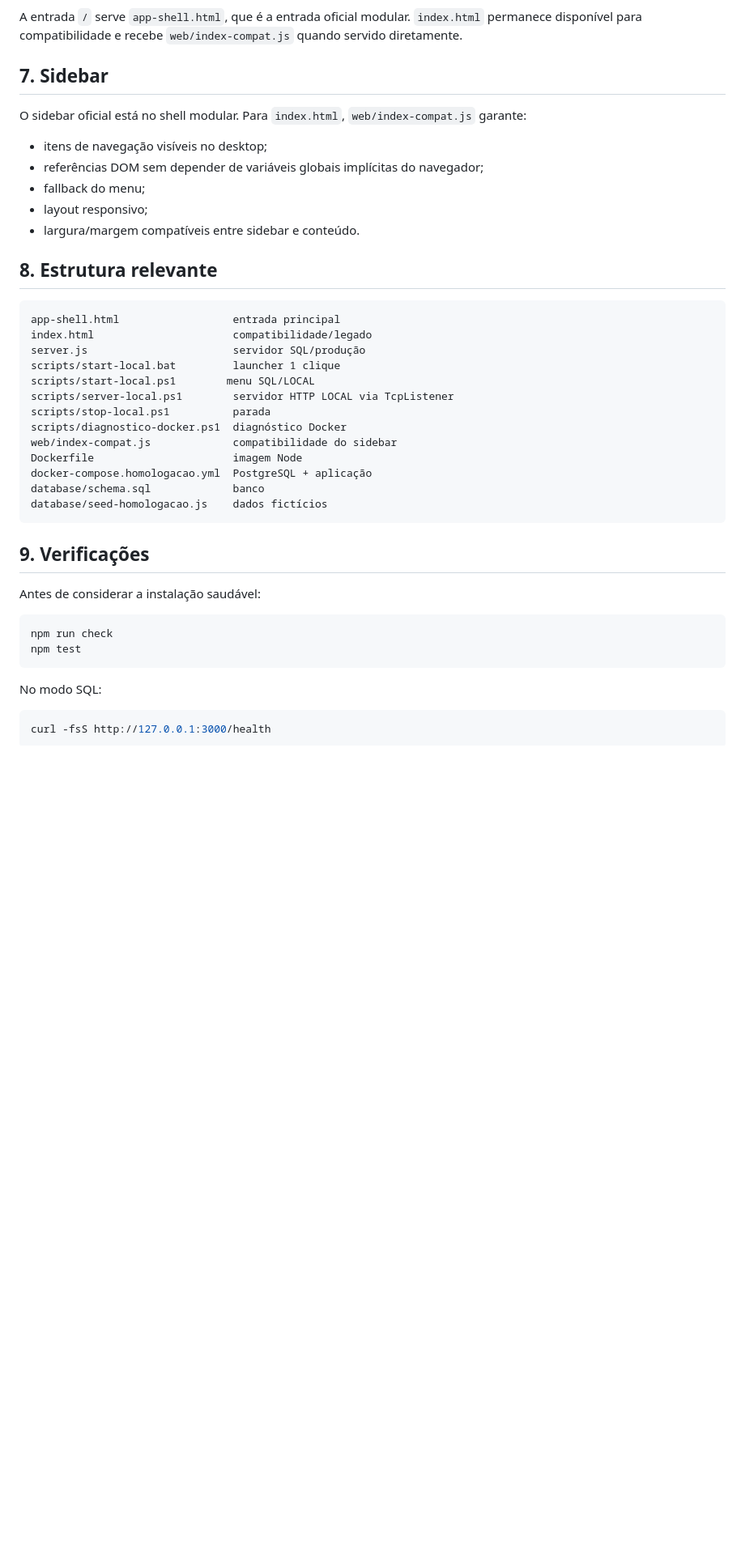
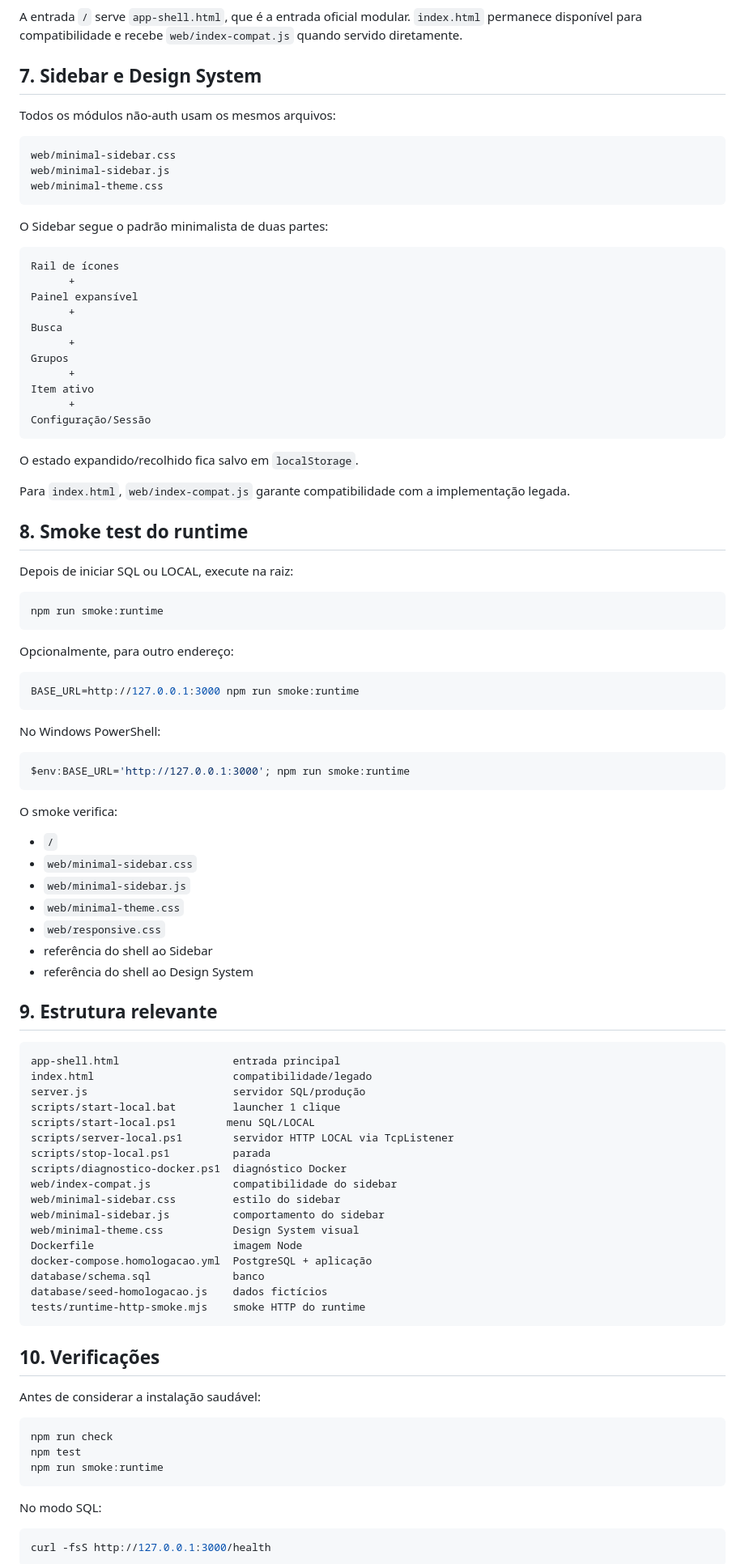
Before and after one commit to Aurelianoluiz/banco-de-horas, a Markdown page: docs/LOCAL.md, the part around one of its changes. Shown at 81% size. Drawn GitHub-style; blank space fills up the shorter version.

Commit message:
docs: consolidar smoke e design system no guia local

````diff
--- a/docs/LOCAL.md
+++ b/docs/LOCAL.md
@@ -120,17 +122,67 @@ O servidor LOCAL atual usa `TcpListener` em `127.0.0.1` e não `HttpListener`. I
 
 A entrada `/` serve `app-shell.html`, que é a entrada oficial modular. `index.html` permanece disponível para compatibilidade e recebe `web/index-compat.js` quando servido diretamente.
 
-## 7. Sidebar
+## 7. Sidebar e Design System
 
-O sidebar oficial está no shell modular. Para `index.html`, `web/index-compat.js` garante:
+Todos os módulos não-auth usam os mesmos arquivos:
 
-- itens de navegação visíveis no desktop;
-- referências DOM sem depender de variáveis globais implícitas do navegador;
-- fallback do menu;
-- layout responsivo;
-- largura/margem compatíveis entre sidebar e conteúdo.
+```text
+web/minimal-sidebar.css
+web/minimal-sidebar.js
+web/minimal-theme.css
+```
 
-## 8. Estrutura relevante
+O Sidebar segue o padrão minimalista de duas partes:
+
+```text
+Rail de ícones
+      +
+Painel expansível
+      +
+Busca
+      +
+Grupos
+      +
+Item ativo
+      +
+Configuração/Sessão
+```
+
+O estado expandido/recolhido fica salvo em `localStorage`.
+
+Para `index.html`, `web/index-compat.js` garante compatibilidade com a implementação legada.
+
+## 8. Smoke test do runtime
+
+Depois de iniciar SQL ou LOCAL, execute na raiz:
+
+```bash
+npm run smoke:runtime
+```
+
+Opcionalmente, para outro endereço:
+
+```bash
+BASE_URL=http://127.0.0.1:3000 npm run smoke:runtime
+```
+
+No Windows PowerShell:
+
+```powershell
+$env:BASE_URL='http://127.0.0.1:3000'; npm run smoke:runtime
+```
+
+O smoke verifica:
+
+- `/`
+- `web/minimal-sidebar.css`
+- `web/minimal-sidebar.js`
+- `web/minimal-theme.css`
+- `web/responsive.css`
+- referência do shell ao Sidebar
+- referência do shell ao Design System
+
+## 9. Estrutura relevante
 
 ```text
 app-shell.html                  entrada principal
@@ -142,19 +194,24 @@ scripts/server-local.ps1        servidor HTTP LOCAL via TcpListener
 scripts/stop-local.ps1          parada
 scripts/diagnostico-docker.ps1  diagnóstico Docker
 web/index-compat.js             compatibilidade do sidebar
+web/minimal-sidebar.css         estilo do sidebar
+web/minimal-sidebar.js          comportamento do sidebar
+web/minimal-theme.css           Design System visual
 Dockerfile                      imagem Node
 docker-compose.homologacao.yml  PostgreSQL + aplicação
 database/schema.sql             banco
 database/seed-homologacao.js    dados fictícios
+tests/runtime-http-smoke.mjs    smoke HTTP do runtime
 ```
 
-## 9. Verificações
+## 10. Verificações
 
 Antes de considerar a instalação saudável:
 
 ```bash
 npm run check
 npm test
+npm run smoke:runtime
 ```
 
 No modo SQL:
````
Also changed, not shown: other parts of docs/LOCAL.md (+3 -1 lines).
